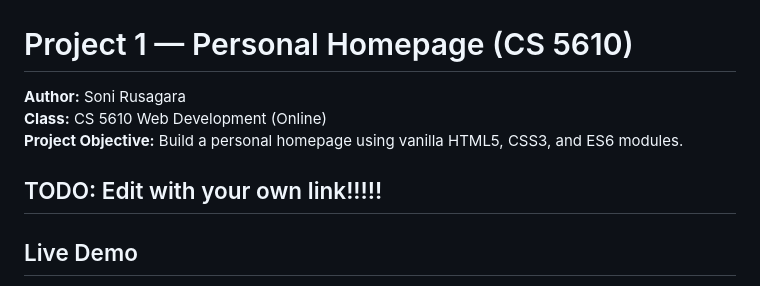
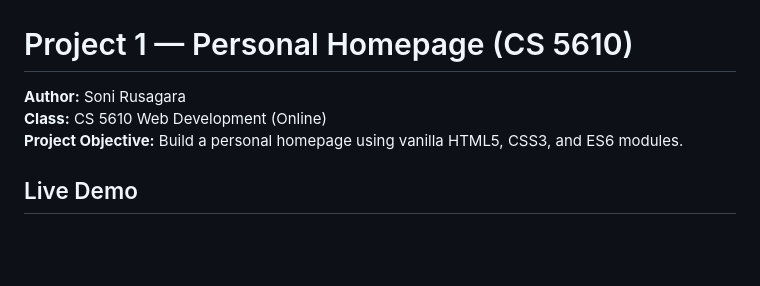
Before and after one commit to SoniRusagara/cs5610-project1, a Markdown page: README.md, the part around one of its changes. GitHub-like rendering; blank space fills up the shorter version.

```diff
--- a/README.md
+++ b/README.md
@@ -4,7 +4,5 @@
 **Class:** CS 5610 Web Development (Online)
 **Project Objective:** Build a personal homepage using vanilla HTML5, CSS3, and ES6 modules.
 
-## TODO: Edit with your own link!!!!!
-
 ## Live Demo
 
```
Also changed, not shown: other parts of README.md (+2 -2 lines).
